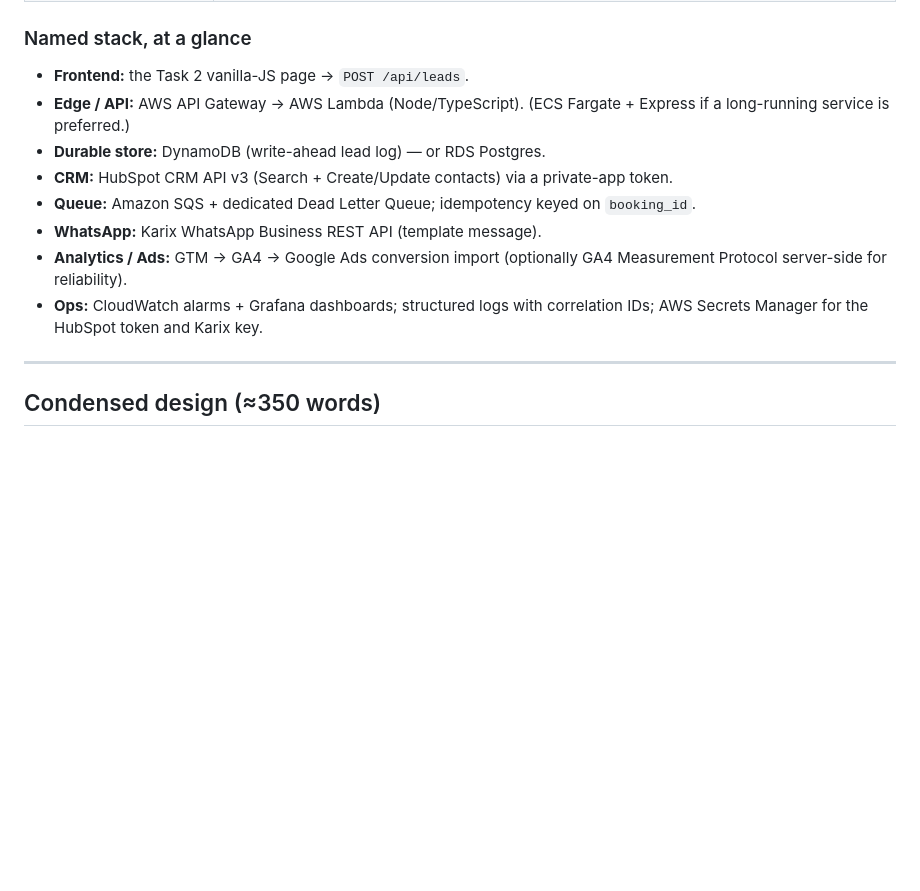
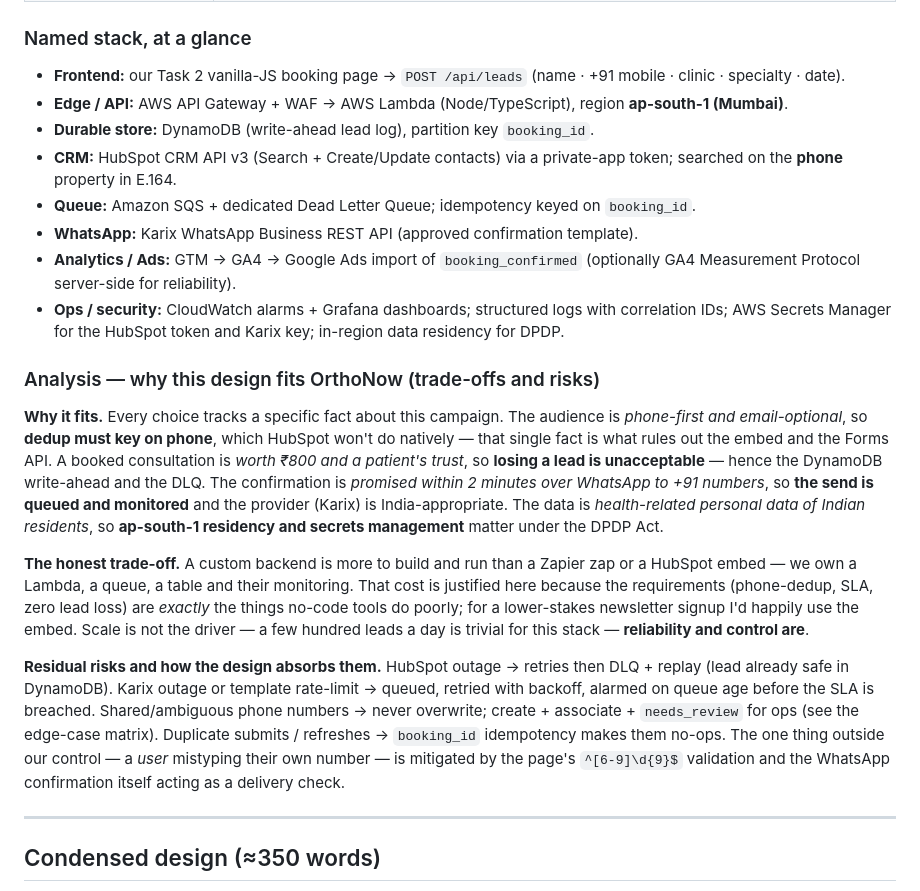
Before and after one commit to sidverma247/orthonow-developer-assignment, a Markdown page: task-03-integration-design/Integration_Architecture.md, the part around one of its changes. GitHub-like rendering; blank space fills up the shorter version.

```diff
--- a/task-03-integration-design/Integration_Architecture.md
+++ b/task-03-integration-design/Integration_Architecture.md
@@ -62,14 +95,39 @@ Browser  (OrthoNow booking page, vanilla JS — Task 2)
 
 ### Named stack, at a glance
 
-- **Frontend:** the Task 2 vanilla-JS page → `POST /api/leads`.
-- **Edge / API:** AWS API Gateway → AWS Lambda (Node/TypeScript). (ECS Fargate + Express if a long-running service is preferred.)
-- **Durable store:** DynamoDB (write-ahead lead log) — or RDS Postgres.
-- **CRM:** HubSpot CRM API v3 (Search + Create/Update contacts) via a private-app token.
+- **Frontend:** our Task 2 vanilla-JS booking page → `POST /api/leads` (name · +91 mobile · clinic · specialty · date).
+- **Edge / API:** AWS API Gateway + WAF → AWS Lambda (Node/TypeScript), region **ap-south-1 (Mumbai)**.
+- **Durable store:** DynamoDB (write-ahead lead log), partition key `booking_id`.
+- **CRM:** HubSpot CRM API v3 (Search + Create/Update contacts) via a private-app token; searched on the **phone** property in E.164.
 - **Queue:** Amazon SQS + dedicated Dead Letter Queue; idempotency keyed on `booking_id`.
-- **WhatsApp:** Karix WhatsApp Business REST API (template message).
-- **Analytics / Ads:** GTM → GA4 → Google Ads conversion import (optionally GA4 Measurement Protocol server-side for reliability).
-- **Ops:** CloudWatch alarms + Grafana dashboards; structured logs with correlation IDs; AWS Secrets Manager for the HubSpot token and Karix key.
+- **WhatsApp:** Karix WhatsApp Business REST API (approved confirmation template).
+- **Analytics / Ads:** GTM → GA4 → Google Ads import of `booking_confirmed` (optionally GA4 Measurement Protocol server-side for reliability).
+- **Ops / security:** CloudWatch alarms + Grafana dashboards; structured logs with correlation IDs; AWS Secrets Manager for the HubSpot token and Karix key; in-region data residency for DPDP.
+
+### Analysis — why this design fits OrthoNow (trade-offs and risks)
+
+**Why it fits.** Every choice tracks a specific fact about this campaign. The audience is *phone-first
+and email-optional*, so **dedup must key on phone**, which HubSpot won't do natively — that single
+fact is what rules out the embed and the Forms API. A booked consultation is *worth ₹800 and a
+patient's trust*, so **losing a lead is unacceptable** — hence the DynamoDB write-ahead and the DLQ.
+The confirmation is *promised within 2 minutes over WhatsApp to +91 numbers*, so **the send is queued
+and monitored** and the provider (Karix) is India-appropriate. The data is *health-related personal
+data of Indian residents*, so **ap-south-1 residency and secrets management** matter under the DPDP
+Act.
+
+**The honest trade-off.** A custom backend is more to build and run than a Zapier zap or a HubSpot
+embed — we own a Lambda, a queue, a table and their monitoring. That cost is justified here because
+the requirements (phone-dedup, SLA, zero lead loss) are *exactly* the things no-code tools do poorly;
+for a lower-stakes newsletter signup I'd happily use the embed. Scale is not the driver — a few
+hundred leads a day is trivial for this stack — **reliability and control are**.
+
+**Residual risks and how the design absorbs them.** HubSpot outage → retries then DLQ + replay (lead
+already safe in DynamoDB). Karix outage or template rate-limit → queued, retried with backoff, alarmed
+on queue age before the SLA is breached. Shared/ambiguous phone numbers → never overwrite; create +
+associate + `needs_review` for ops (see the edge-case matrix). Duplicate submits / refreshes →
+`booking_id` idempotency makes them no-ops. The one thing outside our control — a *user* mistyping
+their own number — is mitigated by the page's `^[6-9]\d{9}$` validation and the WhatsApp confirmation
+itself acting as a delivery check.
 
 ---
 
```
Also changed, not shown: other parts of task-03-integration-design/Integration_Architecture.md (+56 -23 lines).
